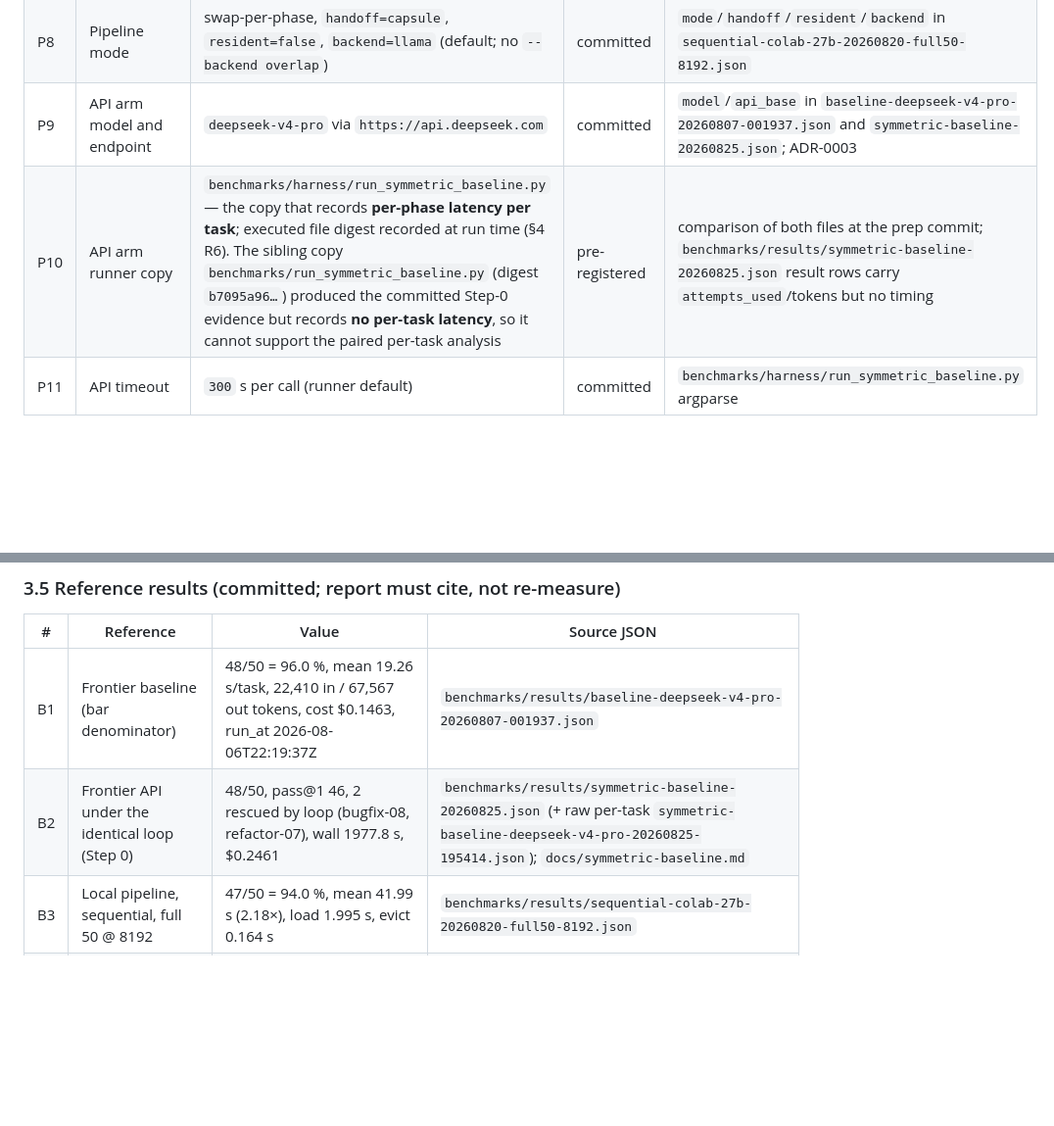
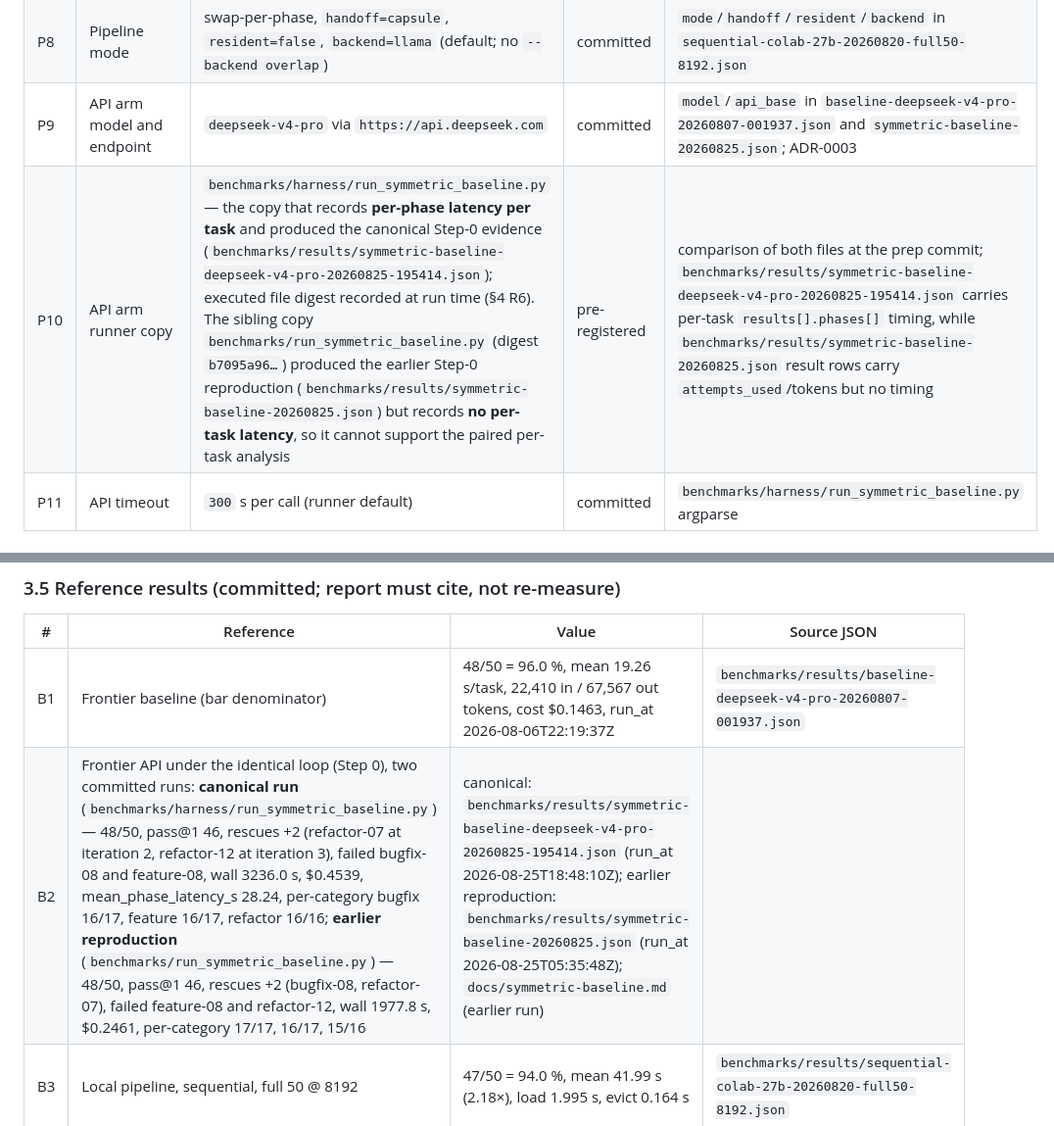
Before and after one commit to mattdani21/ModelSwapper, a Markdown page: docs/g1.3-paired-manifest.md, 2 parts joined by grey strips. Shown at 98% size. Drawn GitHub-style; blank space fills up the shorter version.

```diff
--- a/docs/g1.3-paired-manifest.md
+++ b/docs/g1.3-paired-manifest.md
@@ -203,7 +203,7 @@ model set in their `models` field. That is the pinned local specialist set:
 | P7 | Output budget | arm L `2048`; arm F `8192` | committed | `max_tokens` in the respective run JSONs; `benchmarks/harness/run_baseline.py` default; `run_symmetric_baseline.py` docstring (rationale in §2.3) |
 | P8 | Pipeline mode | swap-per-phase, `handoff=capsule`, `resident=false`, `backend=llama` (default; no `--backend overlap`) | committed | `mode`/`handoff`/`resident`/`backend` in `sequential-colab-27b-20260820-full50-8192.json` |
 | P9 | API arm model and endpoint | `deepseek-v4-pro` via `https://api.deepseek.com` | committed | `model`/`api_base` in `baseline-deepseek-v4-pro-20260807-001937.json` and `symmetric-baseline-20260825.json`; ADR-0003 |
-| P10 | API arm runner copy | `benchmarks/harness/run_symmetric_baseline.py` — the copy that records **per-phase latency per task**; executed file digest recorded at run time (§4 R6). The sibling copy `benchmarks/run_symmetric_baseline.py` (digest `b7095a96…`) produced the committed Step-0 evidence but records **no per-task latency**, so it cannot support the paired per-task analysis | pre-registered | comparison of both files at the prep commit; `benchmarks/results/symmetric-baseline-20260825.json` result rows carry `attempts_used`/tokens but no timing |
+| P10 | API arm runner copy | `benchmarks/harness/run_symmetric_baseline.py` — the copy that records **per-phase latency per task** and produced the canonical Step-0 evidence (`benchmarks/results/symmetric-baseline-deepseek-v4-pro-20260825-195414.json`); executed file digest recorded at run time (§4 R6). The sibling copy `benchmarks/run_symmetric_baseline.py` (digest `b7095a96…`) produced the earlier Step-0 reproduction (`benchmarks/results/symmetric-baseline-20260825.json`) but records **no per-task latency**, so it cannot support the paired per-task analysis | pre-registered | comparison of both files at the prep commit; `benchmarks/results/symmetric-baseline-deepseek-v4-pro-20260825-195414.json` carries per-task `results[].phases[]` timing, while `benchmarks/results/symmetric-baseline-20260825.json` result rows carry `attempts_used`/tokens but no timing |
 | P11 | API timeout | `300` s per call (runner default) | committed | `benchmarks/harness/run_symmetric_baseline.py` argparse |
 
 ### 3.4 Cache, residency and warm/cold policy
@@ -225,7 +225,7 @@ model set in their `models` field. That is the pinned local specialist set:
 | # | Reference | Value | Source JSON |
 | --- | --- | --- | --- |
 | B1 | Frontier baseline (bar denominator) | 48/50 = 96.0 %, mean 19.26 s/task, 22,410 in / 67,567 out tokens, cost $0.1463, run_at 2026-08-06T22:19:37Z | `benchmarks/results/baseline-deepseek-v4-pro-20260807-001937.json` |
-| B2 | Frontier API under the identical loop (Step 0) | 48/50, pass@1 46, 2 rescued by loop (bugfix-08, refactor-07), wall 1977.8 s, $0.2461 | `benchmarks/results/symmetric-baseline-20260825.json` (+ raw per-task `symmetric-baseline-deepseek-v4-pro-20260825-195414.json`); `docs/symmetric-baseline.md` |
+| B2 | Frontier API under the identical loop (Step 0), two committed runs: **canonical run** (`benchmarks/harness/run_symmetric_baseline.py`) — 48/50, pass@1 46, rescues +2 (refactor-07 at iteration 2, refactor-12 at iteration 3), failed bugfix-08 and feature-08, wall 3236.0 s, $0.4539, mean_phase_latency_s 28.24, per-category bugfix 16/17, feature 16/17, refactor 16/16; **earlier reproduction** (`benchmarks/run_symmetric_baseline.py`) — 48/50, pass@1 46, rescues +2 (bugfix-08, refactor-07), failed feature-08 and refactor-12, wall 1977.8 s, $0.2461, per-category 17/17, 16/17, 15/16 | canonical: `benchmarks/results/symmetric-baseline-deepseek-v4-pro-20260825-195414.json` (run_at 2026-08-25T18:48:10Z); earlier reproduction: `benchmarks/results/symmetric-baseline-20260825.json` (run_at 2026-08-25T05:35:48Z); `docs/symmetric-baseline.md` (earlier run) |
 | B3 | Local pipeline, sequential, full 50 @ 8192 | 47/50 = 94.0 %, mean 41.99 s (2.18×), load 1.995 s, evict 0.164 s | `benchmarks/results/sequential-colab-27b-20260820-full50-8192.json` |
 | B4 | Local pipeline, overlap engine, full 50 @ 8192 | 45/50 = 90.0 %, mean 40.83 s (2.12×), load 0.806 s, evict 0.0 s | `benchmarks/results/overlap-colab-27b-20260820-full50-8192.json` |
 | B5 | Local pipeline, Phase-1 config (references only) | 40/50, mean 40.02 s (L4, 0.2); 39/50, mean 44.35 s (Blackwell, 0.2); 35/50, mean 43.4 s (0.6, confounded) | `pipeline-colab-27b-20260819-40of50.json`; `pipeline-colab-27b-20260820-39of50-t02-blackwell.json`; `pipeline-colab-27b-20260820-35of50-t06.json`; `docs/parity-report-phase1.md` |
```
Also changed, not shown: other parts of docs/g1.3-paired-manifest.md (+5 -5 lines), docs/g1.3-paired-report.md (+3 -3 lines).
